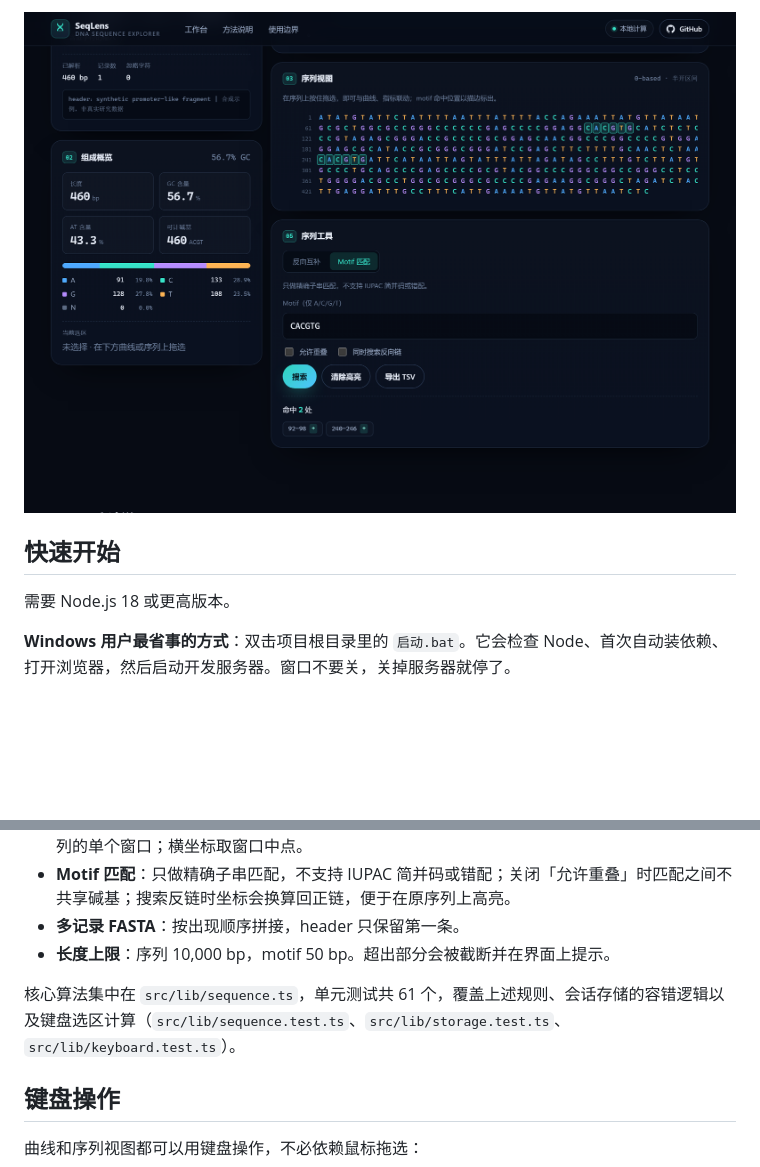
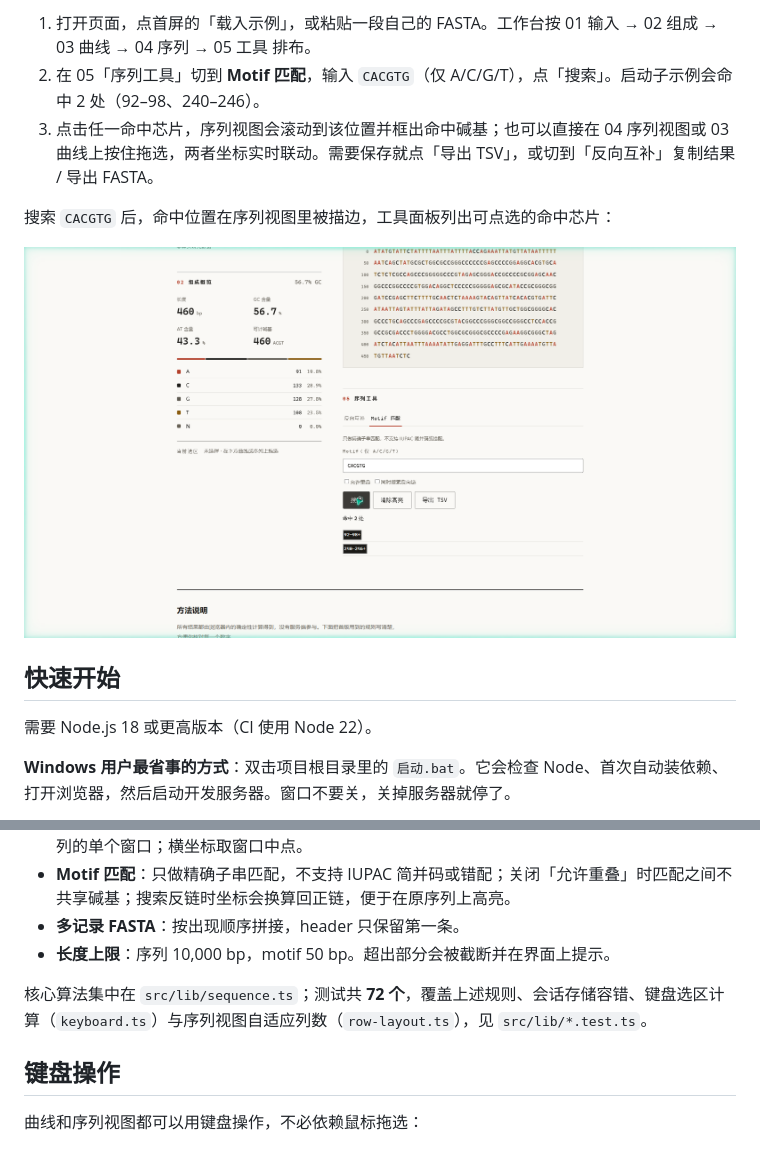
Before and after one commit to haomiaoyan/seqlens, a Markdown page: README.md, 2 parts joined by grey strips. Rendered like a GitHub page; pictures changed too: docs/motif.png; blank space fills up the shorter version.

```diff
--- a/README.md
+++ b/README.md
@@ -32,9 +34,15 @@ SeqLens 是一个**本地优先**的 DNA 序列可视化学习工具。粘贴 FA
 
-![Motif 匹配](docs/motif.png)
+1. 打开页面，点首屏的「载入示例」，或粘贴一段自己的 FASTA。工作台按 01 输入 → 02 组成 → 03 曲线 → 04 序列 → 05 工具 排布。
+2. 在 05「序列工具」切到 **Motif 匹配**，输入 `CACGTG`（仅 A/C/G/T），点「搜索」。启动子示例会命中 2 处（92–98、240–246）。
+3. 点击任一命中芯片，序列视图会滚动到该位置并框出命中碱基；也可以直接在 04 序列视图或 03 曲线上按住拖选，两者坐标实时联动。需要保存就点「导出 TSV」，或切到「反向互补」复制结果 / 导出 FASTA。
+
+搜索 `CACGTG` 后，命中位置在序列视图里被描边，工具面板列出可点选的命中芯片：
+
+![Motif 匹配结果](docs/motif.png)
 
 ## 快速开始
 
-需要 Node.js 18 或更高版本。
+需要 Node.js 18 或更高版本（CI 使用 Node 22）。
 
 **Windows 用户最省事的方式**：双击项目根目录里的 `启动.bat`。它会检查 Node、首次自动装依赖、打开浏览器，然后启动开发服务器。窗口不要关，关掉服务器就停了。
 
@@ -103,7 +122,7 @@ npm run check       # 以上全部串起来跑一遍，CI 同款
 - **多记录 FASTA**：按出现顺序拼接，header 只保留第一条。
 - **长度上限**：序列 10,000 bp，motif 50 bp。超出部分会被截断并在界面上提示。
 
-核心算法集中在 `src/lib/sequence.ts`，单元测试共 61 个，覆盖上述规则、会话存储的容错逻辑以及键盘选区计算（`src/lib/sequence.test.ts`、`src/lib/storage.test.ts`、`src/lib/keyboard.test.ts`）。
+核心算法集中在 `src/lib/sequence.ts`；测试共 **72 个**，覆盖上述规则、会话存储容错、键盘选区计算（`keyboard.ts`）与序列视图自适应列数（`row-layout.ts`），见 `src/lib/*.test.ts`。
 
 ## 键盘操作
 
```
Also changed, not shown: other parts of README.md (+46 -26 lines), docs/hero.png, docs/session-note.png (deleted), docs/theme-dark.png (added), docs/workbench.png.
